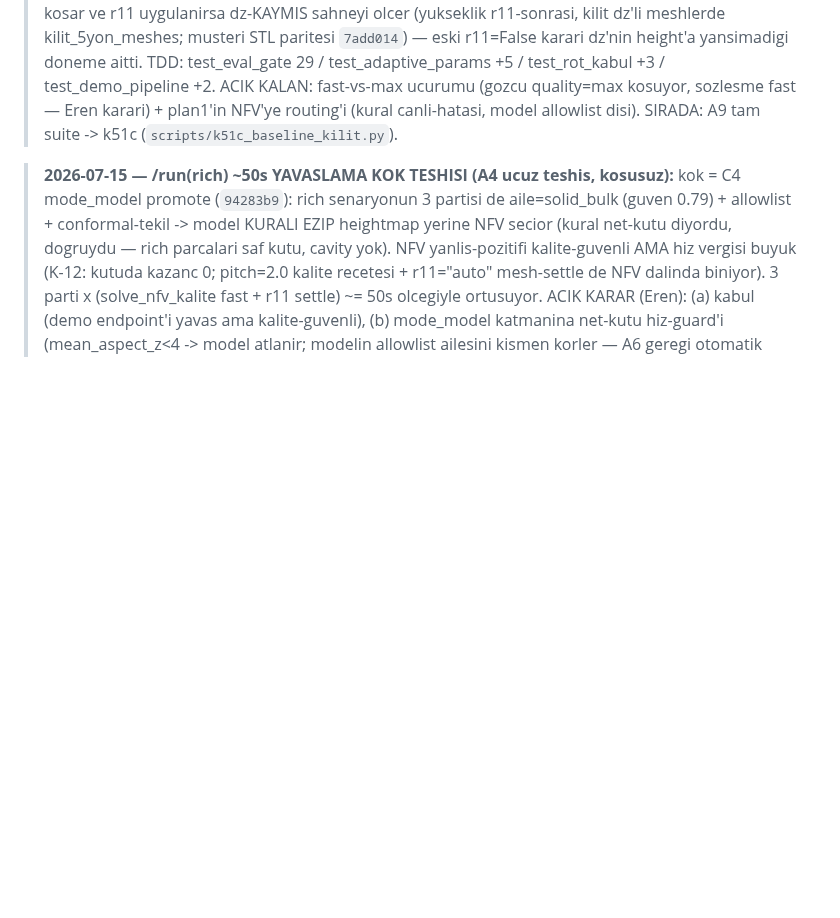
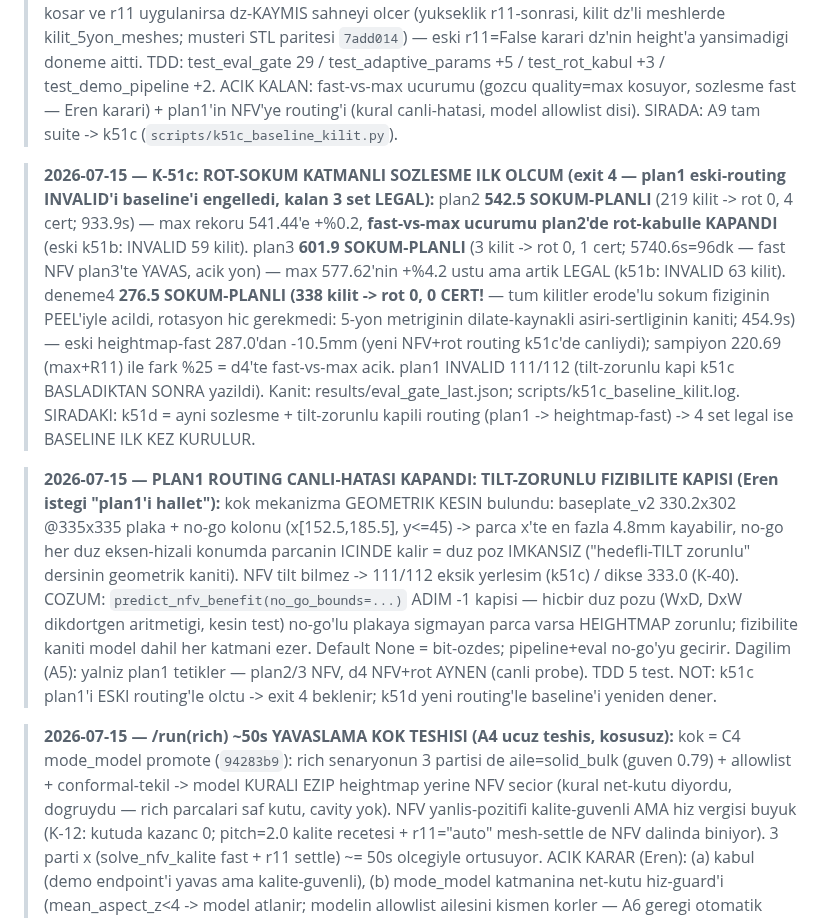
Before and after one commit to Eren845205/ie488-3d-nesting, a Markdown page: MOTOR/YONTEM_HARITASI_DATA_BASE.md, the part around the change. Rendered like a GitHub page; blank space fills up the shorter version.

Commit message:
docs(K-51c): rot-sokum sozlesmesi ilk olcum kaydi + plan1 tilt-zorunlu kapi kaydi
plan2 542.5 / plan3 601.9 / d4 276.5 SOKUM-PLANLI LEGAL; plan1 eski-routing
INVALID (exit 4). Bulgular: fast-vs-max plan2''de kapandi; d4 338 kilit 0
sertifikayla acildi (5-yon metriginin dilate-kaynakli asiri-sertligi kaniti);
plan3 fast NFV 96dk (acik yon). Siradaki: k51d.

Co-Authored-By: Claude Fable 5 <noreply@anthropic.com>
Claude-Session: https://claude.ai/code/session_01MT2MfMBSW9oGqDM1bDXWhL

```diff
--- a/MOTOR/YONTEM_HARITASI_DATA_BASE.md
+++ b/MOTOR/YONTEM_HARITASI_DATA_BASE.md
@@ -897,6 +897,38 @@ Saf-kutuda (boxy) %0 (cavity yoksa avantaj yok = doğası, overfit değil). Bede
 > plan1'in NFV'ye routing'i (kural canli-hatasi, model allowlist disi).
 > SIRADA: A9 tam suite -> k51c (`scripts/k51c_baseline_kilit.py`).
 
+> **2026-07-15 — K-51c: ROT-SOKUM KATMANLI SOZLESME ILK OLCUM (exit 4 —
+> plan1 eski-routing INVALID'i baseline'i engelledi, kalan 3 set LEGAL):**
+> plan2 **542.5 SOKUM-PLANLI** (219 kilit -> rot 0, 4 cert; 933.9s) — max
+> rekoru 541.44'e +%0.2, **fast-vs-max ucurumu plan2'de rot-kabulle KAPANDI**
+> (eski k51b: INVALID 59 kilit). plan3 **601.9 SOKUM-PLANLI** (3 kilit ->
+> rot 0, 1 cert; 5740.6s=96dk — fast NFV plan3'te YAVAS, acik yon) — max
+> 577.62'nin +%4.2 ustu ama artik LEGAL (k51b: INVALID 63 kilit). deneme4
+> **276.5 SOKUM-PLANLI (338 kilit -> rot 0, 0 CERT!** — tum kilitler erode'lu
+> sokum fiziginin PEEL'iyle acildi, rotasyon hic gerekmedi: 5-yon metriginin
+> dilate-kaynakli asiri-sertliginin kaniti; 454.9s) — eski heightmap-fast
+> 287.0'dan -10.5mm (yeni NFV+rot routing k51c'de canliydi); sampiyon 220.69
+> (max+R11) ile fark %25 = d4'te fast-vs-max acik. plan1 INVALID 111/112
+> (tilt-zorunlu kapi k51c BASLADIKTAN SONRA yazildi). Kanit:
+> results/eval_gate_last.json; scripts/k51c_baseline_kilit.log.
+> SIRADAKI: k51d = ayni sozlesme + tilt-zorunlu kapili routing (plan1 ->
+> heightmap-fast) -> 4 set legal ise BASELINE ILK KEZ KURULUR.
+
+> **2026-07-15 — PLAN1 ROUTING CANLI-HATASI KAPANDI: TILT-ZORUNLU FIZIBILITE
+> KAPISI (Eren istegi "plan1'i hallet"):** kok mekanizma GEOMETRIK KESIN
+> bulundu: baseplate_v2 330.2x302 @335x335 plaka + no-go kolonu
+> (x[152.5,185.5], y<=45) -> parca x'te en fazla 4.8mm kayabilir, no-go her
+> duz eksen-hizali konumda parcanin ICINDE kalir = duz poz IMKANSIZ
+> ("hedefli-TILT zorunlu" dersinin geometrik kaniti). NFV tilt bilmez ->
+> 111/112 eksik yerlesim (k51c) / dikse 333.0 (K-40). COZUM:
+> `predict_nfv_benefit(no_go_bounds=...)` ADIM -1 kapisi — hicbir duz pozu
+> (WxD, DxW dikdortgen aritmetigi, kesin test) no-go'lu plakaya sigmayan
+> parca varsa HEIGHTMAP zorunlu; fizibilite kaniti model dahil her katmani
+> ezer. Default None = bit-ozdes; pipeline+eval no-go'yu gecirir. Dagilim
+> (A5): yalniz plan1 tetikler — plan2/3 NFV, d4 NFV+rot AYNEN (canli probe).
+> TDD 5 test. NOT: k51c plan1'i ESKI routing'le olctu -> exit 4 beklenir;
+> k51d yeni routing'le baseline'i yeniden dener.
+
 > **2026-07-15 — /run(rich) ~50s YAVASLAMA KOK TESHISI (A4 ucuz teshis,
 > kosusuz):** kok = C4 mode_model promote (`94283b9`): rich senaryonun 3
 > partisi de aile=solid_bulk (guven 0.79) + allowlist + conformal-tekil ->
```
